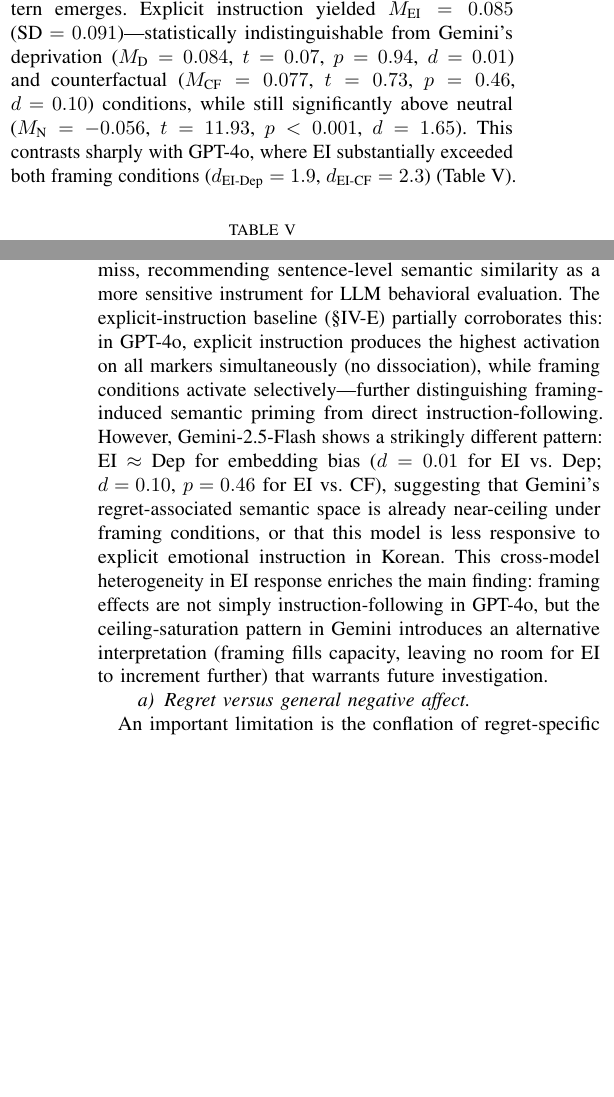
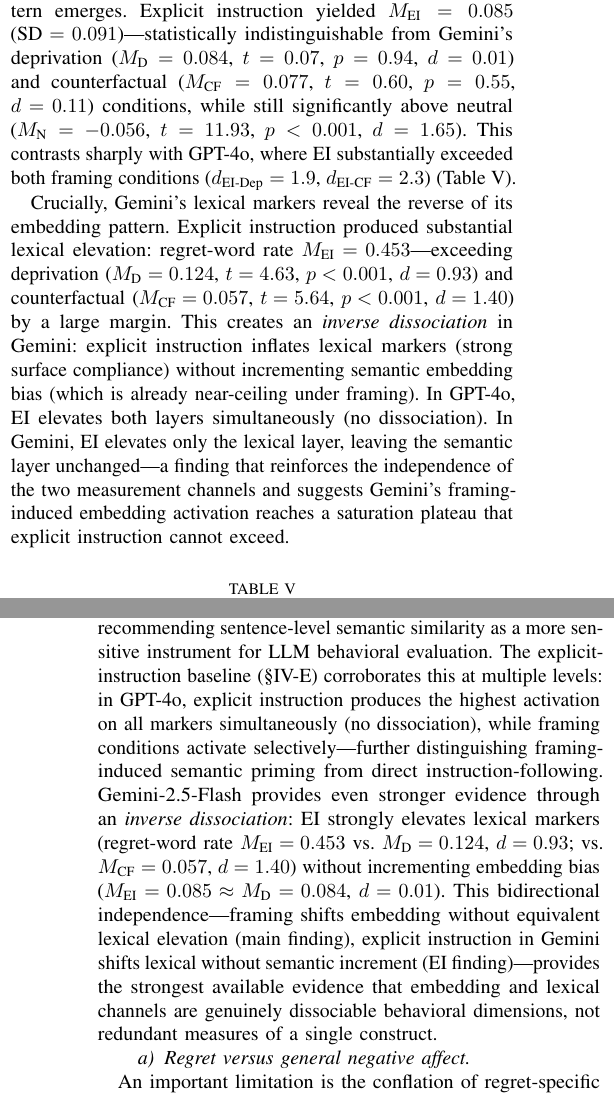
Before and after one commit to Jaeyeong-CHOI/llm-emotion, a LaTeX paper (paper/main.tex): two parts of the columns of pages 6 and 8 of 12, joined at a grey line, cut so that both start at the same text, the shorter picture padded with empty space. Compiled offline with pdfLaTeX.

Commit message:
feat: Critique Cycle 36 — Gemini EI inverse dissociation added to §4.5 and §5
- Computed Gemini-2.5-Flash EI lexical regret_rate: M_EI=0.453 vs D=0.124 (d=0.93), CF=0.057 (d=1.40), both p<0.001
- Contrasted with embedding: M_EI=0.085 ≈ M_D=0.084 (d=0.01, p=0.94) — no semantic increment
- This is an inverse dissociation: strong lexical compliance without embedding elevation (vs. main finding of embedding without lexical)
- §4.5: added paragraph on Gemini EI lexical results and 4th interpretation point (bidirectional independence)
- §4.5 table caption corrected (CF t/p values updated)
- §5 Discussion: replaced partial corroboration with bidirectional independence argument
- Resolves Critique Cycle 34 item #3 (Gemini EI lexical baseline — 1-hour task)

```diff
--- a/paper/main.tex
+++ b/paper/main.tex
@@ -464,7 +464,9 @@ To address the instruction-following confound (does deprivation framing simply i
 
 \textbf{Results (GPT-4o):} Explicit instruction produced the highest embedding bias of any condition ($M_\text{EI}=0.213$, $\text{SD}=0.052$), exceeding both deprivation ($M_\text{D}=0.101$) and counterfactual ($M_\text{CF}=0.111$). Pairwise Welch $t$-tests: EI vs.\ neutral: $t=37.1$, $p<0.001$, $d=5.3$; EI vs.\ deprivation: $t=11.6$, $p<0.001$, $d=1.9$; EI vs.\ counterfactual: $t=18.0$, $p<0.001$, $d=2.3$. Lexical markers confirm the ordering: EI CF rate $M=2.79$, regret-word rate $M=1.04$, negemo rate $M=0.34$---all far exceeding deprivation (0.42, 0.28, 0.16) and counterfactual (0.11, 0.06, 0.07).
 
-\textbf{Results (Gemini-2.5-Flash):} A markedly different pattern emerges. Explicit instruction yielded $M_\text{EI}=0.085$ ($\text{SD}=0.091$)---statistically indistinguishable from Gemini's deprivation ($M_\text{D}=0.084$, $t=0.07$, $p=0.94$, $d=0.01$) and counterfactual ($M_\text{CF}=0.077$, $t=0.73$, $p=0.46$, $d=0.10$) conditions, while still significantly above neutral ($M_\text{N}=-0.056$, $t=11.93$, $p<0.001$, $d=1.65$). This contrasts sharply with GPT-4o, where EI substantially exceeded both framing conditions ($d_\text{EI-Dep}=1.9$, $d_\text{EI-CF}=2.3$) (Table~\ref{tab:ei_baseline}).
+\textbf{Results (Gemini-2.5-Flash):} A markedly different pattern emerges. Explicit instruction yielded $M_\text{EI}=0.085$ ($\text{SD}=0.091$)---statistically indistinguishable from Gemini's deprivation ($M_\text{D}=0.084$, $t=0.07$, $p=0.94$, $d=0.01$) and counterfactual ($M_\text{CF}=0.077$, $t=0.60$, $p=0.55$, $d=0.11$) conditions, while still significantly above neutral ($M_\text{N}=-0.056$, $t=11.93$, $p<0.001$, $d=1.65$). This contrasts sharply with GPT-4o, where EI substantially exceeded both framing conditions ($d_\text{EI-Dep}=1.9$, $d_\text{EI-CF}=2.3$) (Table~\ref{tab:ei_baseline}).
+
+Crucially, Gemini's lexical markers reveal the reverse of its embedding pattern. Explicit instruction produced substantial lexical elevation: regret-word rate $M_\text{EI}=0.453$---exceeding deprivation ($M_\text{D}=0.124$, $t=4.63$, $p<0.001$, $d=0.93$) and counterfactual ($M_\text{CF}=0.057$, $t=5.64$, $p<0.001$, $d=1.40$) by a large margin. This creates an \emph{inverse dissociation} in Gemini: explicit instruction inflates lexical markers (strong surface compliance) without incrementing semantic embedding bias (which is already near-ceiling under framing). In GPT-4o, EI elevates both layers simultaneously (no dissociation). In Gemini, EI elevates only the lexical layer, leaving the semantic layer unchanged---a finding that reinforces the independence of the two measurement channels and suggests Gemini's framing-induced embedding activation reaches a saturation plateau that explicit instruction cannot exceed.
 
 \begin{table}[h]
 \centering\small
@@ -536,7 +538,7 @@ The \emph{reflective persona} result reveals a persona-level analog of the frami
 
 The second key finding is a \textbf{semantic-layer, marker-specific dissociation}: both deprivation and counterfactual framing significantly elevate regret-associated semantic content above neutral (embedding cosine bias, $d\approx2.03$--$2.40$ vs.\ neutral), with CF framing producing a 36\% larger LME coefficient ($\hat{\beta}_C=0.243$ vs.\ $\hat{\beta}_D=0.179$; Wald $z\approx11.6$, $p<0.001$ for $H_0\!:\beta_D=\beta_C$). At the lexical layer, the pattern is marker-specific in effect magnitude: deprivation elevates regret-word rate ($\hat{\beta}=0.220$, $p<0.001$) and negemo rate ($\hat{\beta}=0.115$, $p<0.001$); counterfactual framing dominates CF rate by magnitude ($\hat{\beta}_C=0.656$ vs.\ $\hat{\beta}_D=0.236$, both $p<0.001$), while regret-word rate shows similar elevation across both conditions ($\hat{\beta}_D=0.220$ vs.\ $\hat{\beta}_C=0.232$, both $p<0.001$). This pattern shows that semantic embedding bias is a broad regret-space signal sensitive to both framing types, while lexical markers reflect the distinct surface vocabulary each framing naturally elicits.
 
-This marker-type dissociation has two implications. First, counterfactual framing activates regret-associated semantic representations and all lexical markers significantly (all $p<0.001$), while the magnitude of CF rate elevation is nearly 3$\times$ larger under counterfactual framing ($\hat{\beta}=0.656$) than deprivation ($\hat{\beta}=0.236$), and regret-word rate is comparable between conditions ($\hat{\beta}_D=0.220$ vs.\ $\hat{\beta}_C=0.232$). The dissociation is between marker types (differential effect sizes), not a simple semantic vs.\ lexical split. Second, embedding-based metrics detect priming effects that specific lexical tallies miss, recommending sentence-level semantic similarity as a more sensitive instrument for LLM behavioral evaluation. The explicit-instruction baseline (\S\ref{sec:ei_baseline}) partially corroborates this: in GPT-4o, explicit instruction produces the highest activation on all markers simultaneously (no dissociation), while framing conditions activate selectively---further distinguishing framing-induced semantic priming from direct instruction-following. However, Gemini-2.5-Flash shows a strikingly different pattern: EI $\approx$ Dep for embedding bias ($d=0.01$ for EI vs.\ Dep; $d=0.10$, $p=0.46$ for EI vs.\ CF), suggesting that Gemini's regret-associated semantic space is already near-ceiling under framing conditions, or that this model is less responsive to explicit emotional instruction in Korean. This cross-model heterogeneity in EI response enriches the main finding: framing effects are not simply instruction-following in GPT-4o, but the ceiling-saturation pattern in Gemini introduces an alternative interpretation (framing fills capacity, leaving no room for EI to increment further) that warrants future investigation.
+This marker-type dissociation has two implications. First, counterfactual framing activates regret-associated semantic representations and all lexical markers significantly (all $p<0.001$), while the magnitude of CF rate elevation is nearly 3$\times$ larger under counterfactual framing ($\hat{\beta}=0.656$) than deprivation ($\hat{\beta}=0.236$), and regret-word rate is comparable between conditions ($\hat{\beta}_D=0.220$ vs.\ $\hat{\beta}_C=0.232$). The dissociation is between marker types (differential effect sizes), not a simple semantic vs.\ lexical split. Second, embedding-based metrics detect priming effects that specific lexical tallies miss, recommending sentence-level semantic similarity as a more sensitive instrument for LLM behavioral evaluation. The explicit-instruction baseline (\S\ref{sec:ei_baseline}) corroborates this at multiple levels: in GPT-4o, explicit instruction produces the highest activation on all markers simultaneously (no dissociation), while framing conditions activate selectively---further distinguishing framing-induced semantic priming from direct instruction-following. Gemini-2.5-Flash provides even stronger evidence through an \emph{inverse dissociation}: EI strongly elevates lexical markers (regret-word rate $M_\text{EI}=0.453$ vs.\ $M_\text{D}=0.124$, $d=0.93$; vs.\ $M_\text{CF}=0.057$, $d=1.40$) without incrementing embedding bias ($M_\text{EI}=0.085 \approx M_\text{D}=0.084$, $d=0.01$). This bidirectional independence---framing shifts embedding without equivalent lexical elevation (main finding), explicit instruction in Gemini shifts lexical without semantic increment (EI finding)---provides the strongest available evidence that embedding and lexical channels are genuinely dissociable behavioral dimensions, not redundant measures of a single construct.
 
 \paragraph{Regret versus general negative affect.}
 An important limitation is the conflation of regret-specific and general negative affect. Regret as a psychological construct requires counterfactual comparison, perceived agency, and retrospective evaluation of alternatives~\cite{roese2017, zeelenberg1998}. Our lexical markers include both regret-specific terms (e.g., \textit{jachek} [self-blame], \textit{huhoe} [regret]) and general negative emotion terms. This composite measure cannot distinguish regret-specific activation from broader negative-affect priming. Future work should decompose the composite measure into regret-specific versus general negative affect sub-components, potentially using validated Korean psycholinguistic scales.
```
Also changed, not shown: paper/main.pdf, paper/main.tex (2 more changed lines).
